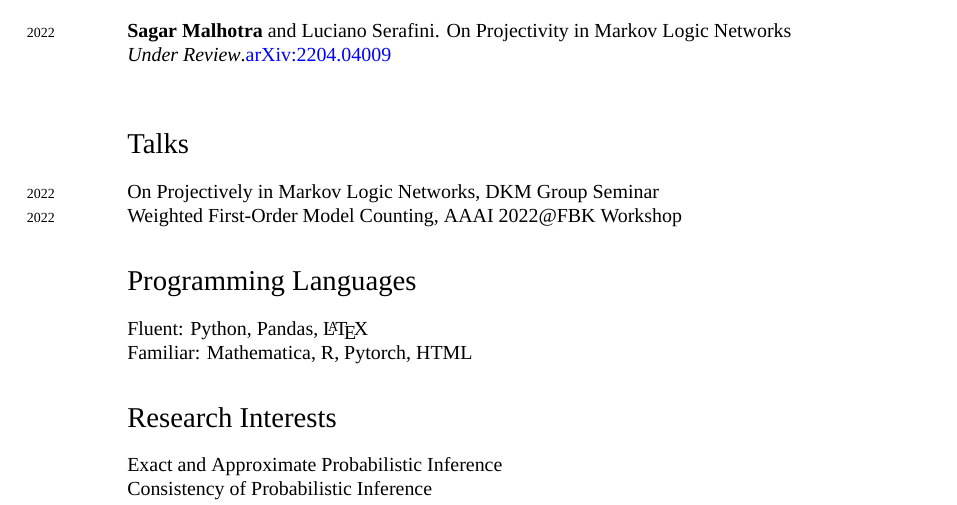
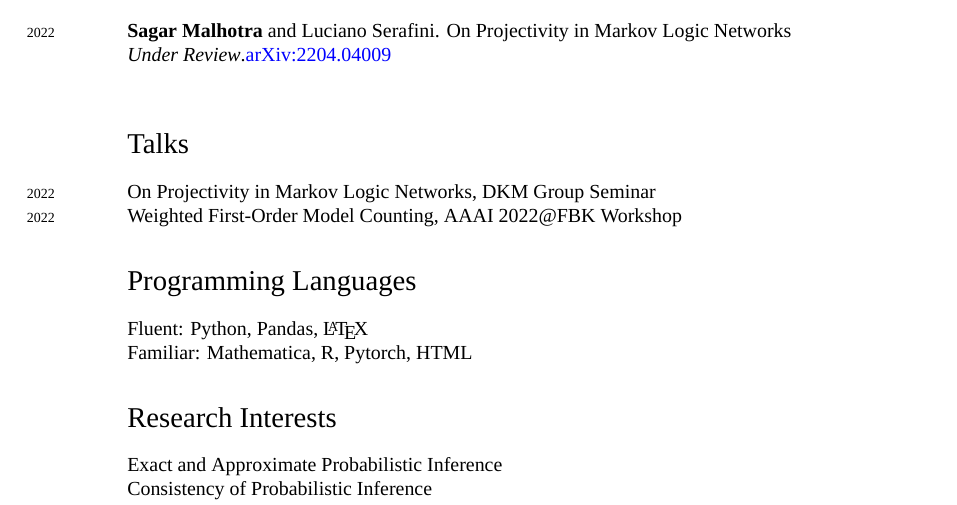
Before and after one commit to CountingLogic/CountingLogic.github.io, a LaTeX CV (research/CV/CV.tex): part of page 2 of 3, cut so that both start at the same text. Compiled offline with XeLaTeX; a missing font is replaced by an installed copy or a similar font.

Commit message:
Bio changed

```diff
--- a/research/CV/CV.tex
+++ b/research/CV/CV.tex
@@ -109,7 +109,7 @@ University of Delhi, India
 
 \section*{Talks}
 \noindent
-\years{2022}On Projectively in Markov Logic Networks, DKM Group Seminar \\
+\years{2022}On Projectivity in Markov Logic Networks, DKM Group Seminar \\
 \years{2022}Weighted First-Order Model Counting, AAAI 2022@FBK Workshop
 %%\hrule
 \section*{Programming Languages}
```
Also changed, not shown: research/CV/CV.pdf, 2 other files.
